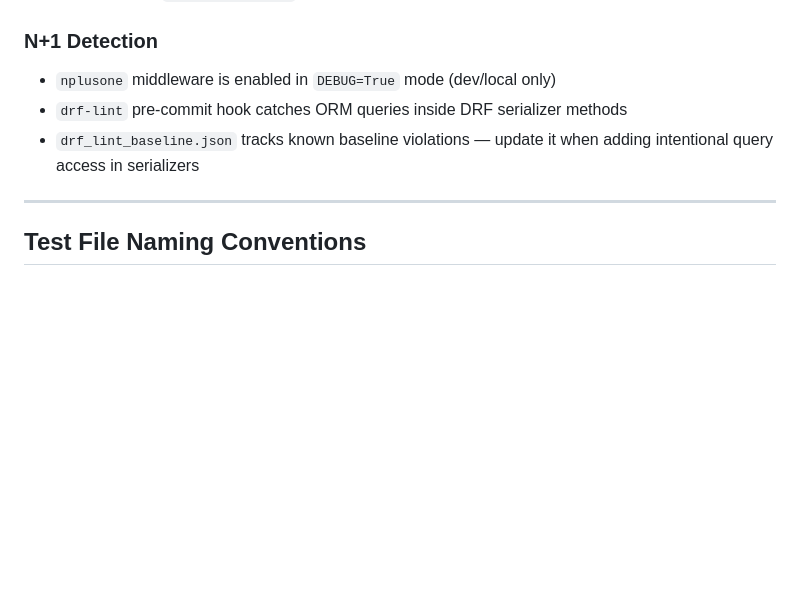
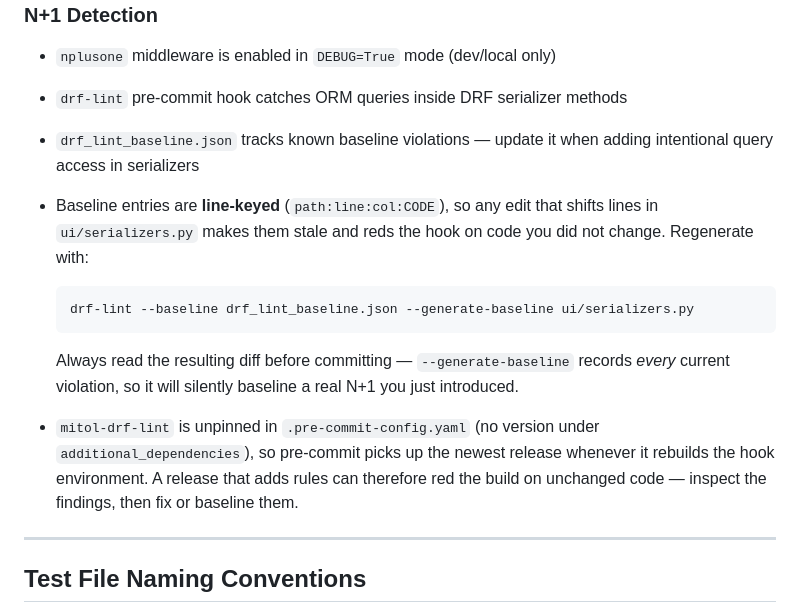
Before and after one commit to mitodl/odl-video-service, a Markdown page: AGENTS.md, the part around the change. Drawn GitHub-style; blank space fills up the shorter version.

Commit message:
docs(agents): say how to regenerate drf_lint_baseline.json
Review fix on #1600. The baseline section said the file "tracks known
baseline violations" and nothing about its shape, so the next person to
hit a red drf-lint hook has to reverse-engineer both the format and the
fix.

Entries are `path:line:col:CODE`, so they are keyed to line AND column
in ui/serializers.py. Any edit that shifts lines invalidates them and
reds the hook on code nobody touched -- which is a distinct failure
from the one this PR fixes, and has the same confusing shape. The
regeneration command is now written out:

  drf-lint --baseline drf_lint_baseline.json --generate-baseline ui/serializers.py

Verified against mitol-drf-lint 2026.8.28 out of the pre-commit cache:
it reproduces the committed 15-entry baseline exactly (sorted diff is
empty). ui/serializers.py is the only tracked file matching the hook's
`serializers\.py$` pattern, so naming it is complete today.

Two caveats are documented alongside it, because neither is visible
from the command:

- --generate-baseline records EVERY current violation, so run blind it
  will quietly baseline a real N+1 introduced in the same edit. Read the
  diff.
- the linter is unpinned in .pre-commit-config.yaml, so a new release
  can add rules and red the build with nothing in the repo to explain
  it. That is exactly what happened here, and leaving it undocumented
  means the next occurrence costs the same investigation again.

Docs only. pre-commit run --files AGENTS.md drf_lint_baseline.json
ui/serializers.py passes, DRF Serializer ORM Check included.

````diff
--- a/AGENTS.md
+++ b/AGENTS.md
@@ -181,6 +181,14 @@ The `web` service runs `uwsgi`, the `watch` service runs webpack in dev mode wit
 - `nplusone` middleware is enabled in `DEBUG=True` mode (dev/local only)
 - `drf-lint` pre-commit hook catches ORM queries inside DRF serializer methods
 - `drf_lint_baseline.json` tracks known baseline violations — update it when adding intentional query access in serializers
+- Baseline entries are **line-keyed** (`path:line:col:CODE`), so any edit that shifts lines in `ui/serializers.py` makes them stale and reds the hook on code you did not change. Regenerate with:
+
+  ```bash
+  drf-lint --baseline drf_lint_baseline.json --generate-baseline ui/serializers.py
+  ```
+
+  Always read the resulting diff before committing — `--generate-baseline` records *every* current violation, so it will silently baseline a real N+1 you just introduced.
+- `mitol-drf-lint` is unpinned in `.pre-commit-config.yaml` (no version under `additional_dependencies`), so pre-commit picks up the newest release whenever it rebuilds the hook environment. A release that adds rules can therefore red the build on unchanged code — inspect the findings, then fix or baseline them.
 
 ---
 
````
